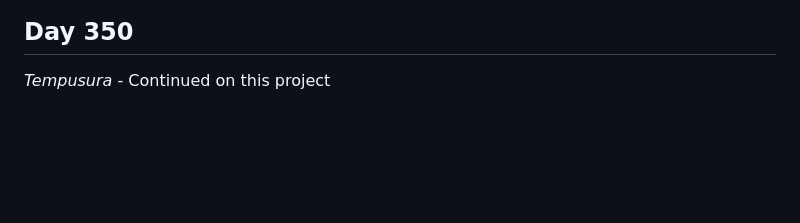
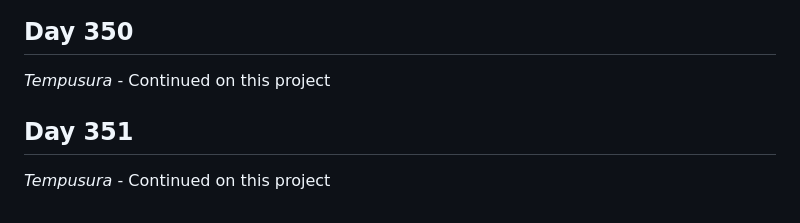
Before and after one commit to Antoine-Meloche/Coding365, a Markdown page: CHANGELOG.md, the part around the change. GitHub-like rendering; blank space fills up the shorter version.

Commit message:
Day 351 - Tempusura

```diff
--- a/CHANGELOG.md
+++ b/CHANGELOG.md
@@ -1080,3 +1080,6 @@
 
 ## Day 350
 *Tempusura* - Continued on this project
+
+## Day 351
+*Tempusura* - Continued on this project
```
